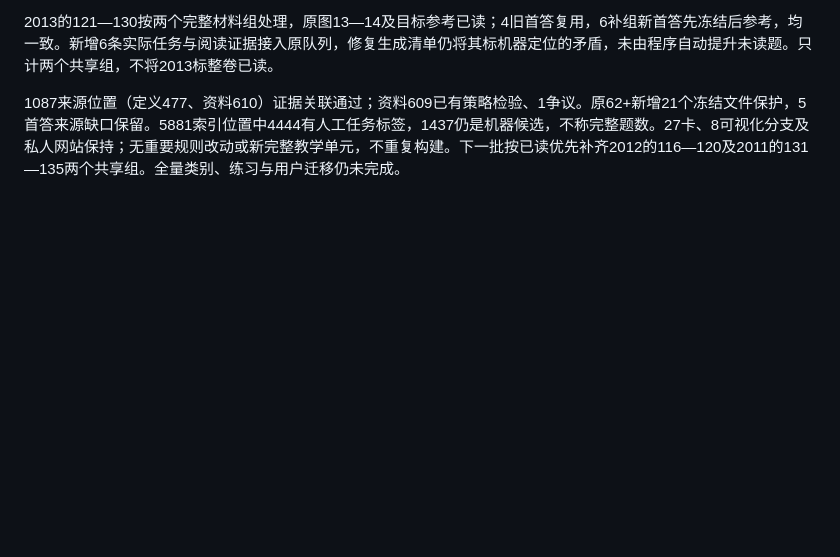
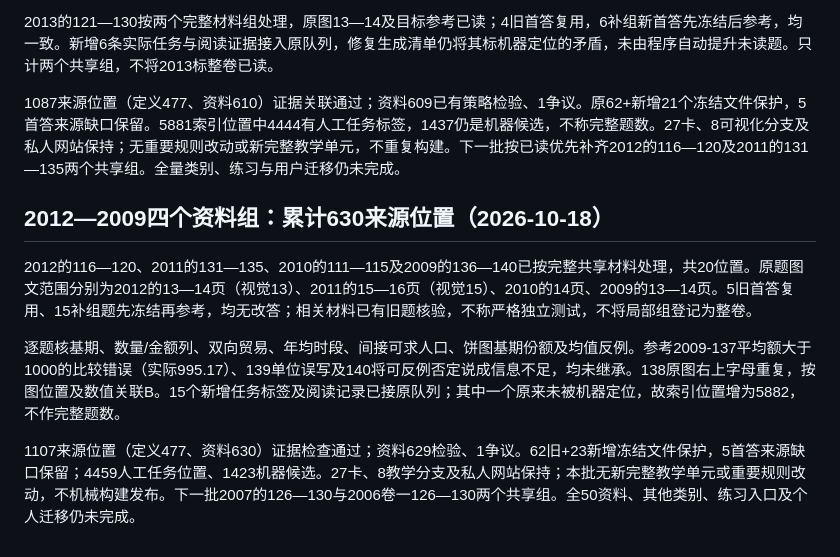
Before and after one commit to 3013038780-design/civilserviceexam, a Markdown page: 真题阅读与分类策略研究.md, the part around the change. GitHub-like rendering; blank space fills up the shorter version.

Commit message:
检验2012至2009资料共享组并修正参考归因

```diff
--- a/真题阅读与分类策略研究.md
+++ b/真题阅读与分类策略研究.md
@@ -636,3 +636,12 @@ Skill新增本批执行摘要；27卡、7可视化分支及私人网站不变，
 2013的121—130按两个完整材料组处理，原图13—14及目标参考已读；4旧首答复用，6补组新首答先冻结后参考，均一致。新增6条实际任务与阅读证据接入原队列，修复生成清单仍将其标机器定位的矛盾，未由程序自动提升未读题。只计两个共享组，不将2013标整卷已读。
 
 1087来源位置（定义477、资料610）证据关联通过；资料609已有策略检验、1争议。原62+新增21个冻结文件保护，5首答来源缺口保留。5881索引位置中4444有人工任务标签，1437仍是机器候选，不称完整题数。27卡、8可视化分支及私人网站保持；无重要规则改动或新完整教学单元，不重复构建。下一批按已读优先补齐2012的116—120及2011的131—135两个共享组。全量类别、练习与用户迁移仍未完成。
+
+
+## 2012—2009四个资料组：累计630来源位置（2026-10-18）
+
+2012的116—120、2011的131—135、2010的111—115及2009的136—140已按完整共享材料处理，共20位置。原题图文范围分别为2012的13—14页（视觉13）、2011的15—16页（视觉15）、2010的14页、2009的13—14页。5旧首答复用、15补组题先冻结再参考，均无改答；相关材料已有旧题核验，不称严格独立测试，不将局部组登记为整卷。
+
+逐题核基期、数量/金额列、双向贸易、年均时段、间接可求人口、饼图基期份额及均值反例。参考2009-137平均额大于1000的比较错误（实际995.17）、139单位误写及140将可反例否定说成信息不足，均未继承。138原图右上字母重复，按图位置及数值关联B。15个新增任务标签及阅读记录已接原队列；其中一个原来未被机器定位，故索引位置增为5882，不作完整题数。
+
+1107来源位置（定义477、资料630）证据检查通过；资料629检验、1争议。62旧+23新增冻结文件保护，5首答来源缺口保留；4459人工任务位置、1423机器候选。27卡、8教学分支及私人网站保持；本批无新完整教学单元或重要规则改动，不机械构建发布。下一批2007的126—130与2006卷一126—130两个共享组。全50资料、其他类别、练习入口及个人迁移仍未完成。
```
Also changed, not shown: 1 other file.
